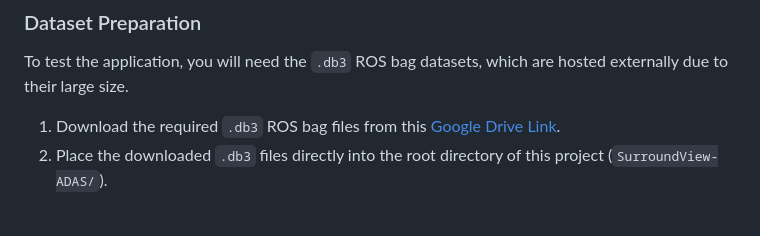
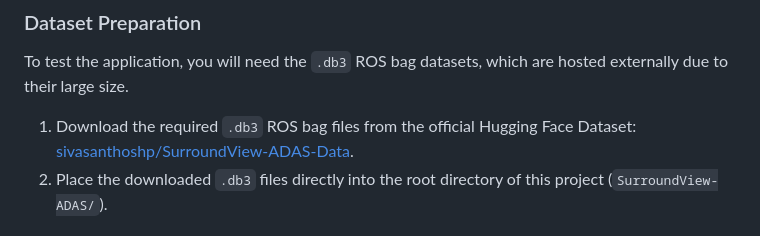
Before and after one commit to sivas123456/SurroundView-ADAS, a Markdown page: README.md, the part around the change. Drawn GitHub-style.

Commit message:
Update dataset link to Hugging Face

```diff
--- a/README.md
+++ b/README.md
@@ -82,7 +82,7 @@ SurroundView-ADAS/
 ### Dataset Preparation
 
 To test the application, you will need the `.db3` ROS bag datasets, which are hosted externally due to their large size.
-1. Download the required `.db3` ROS bag files from this [Google Drive Link](https://drive.google.com/drive/u/1/folders/134i_1ITzETs3Ime3BUQ9yP9zn21O06Gj).
+1. Download the required `.db3` ROS bag files from the official Hugging Face Dataset: [sivasanthoshp/SurroundView-ADAS-Data](https://huggingface.co/datasets/sivasanthoshp/SurroundView-ADAS-Data).
 2. Place the downloaded `.db3` files directly into the root directory of this project (`SurroundView-ADAS/`).
 
 ## Dependencies
```
